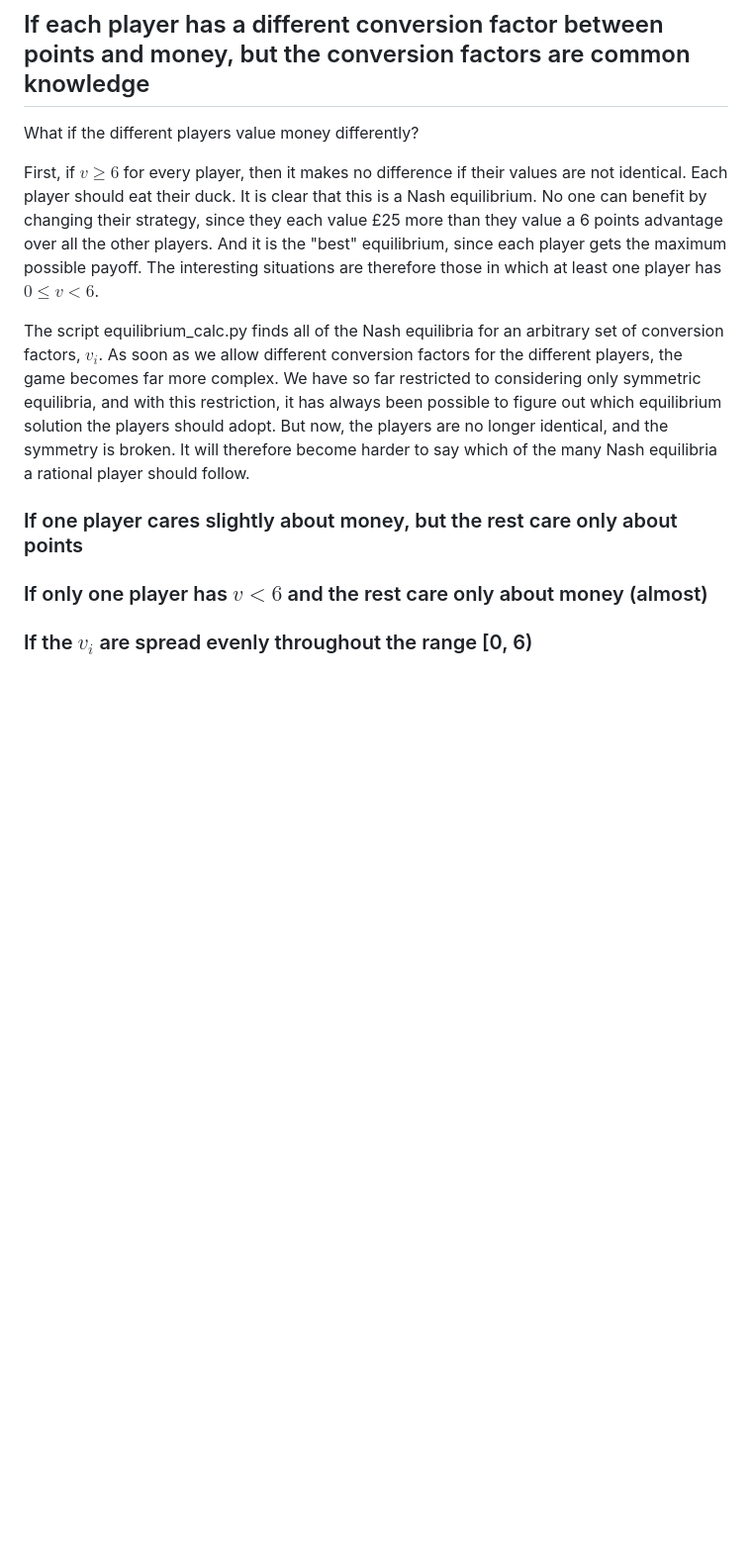
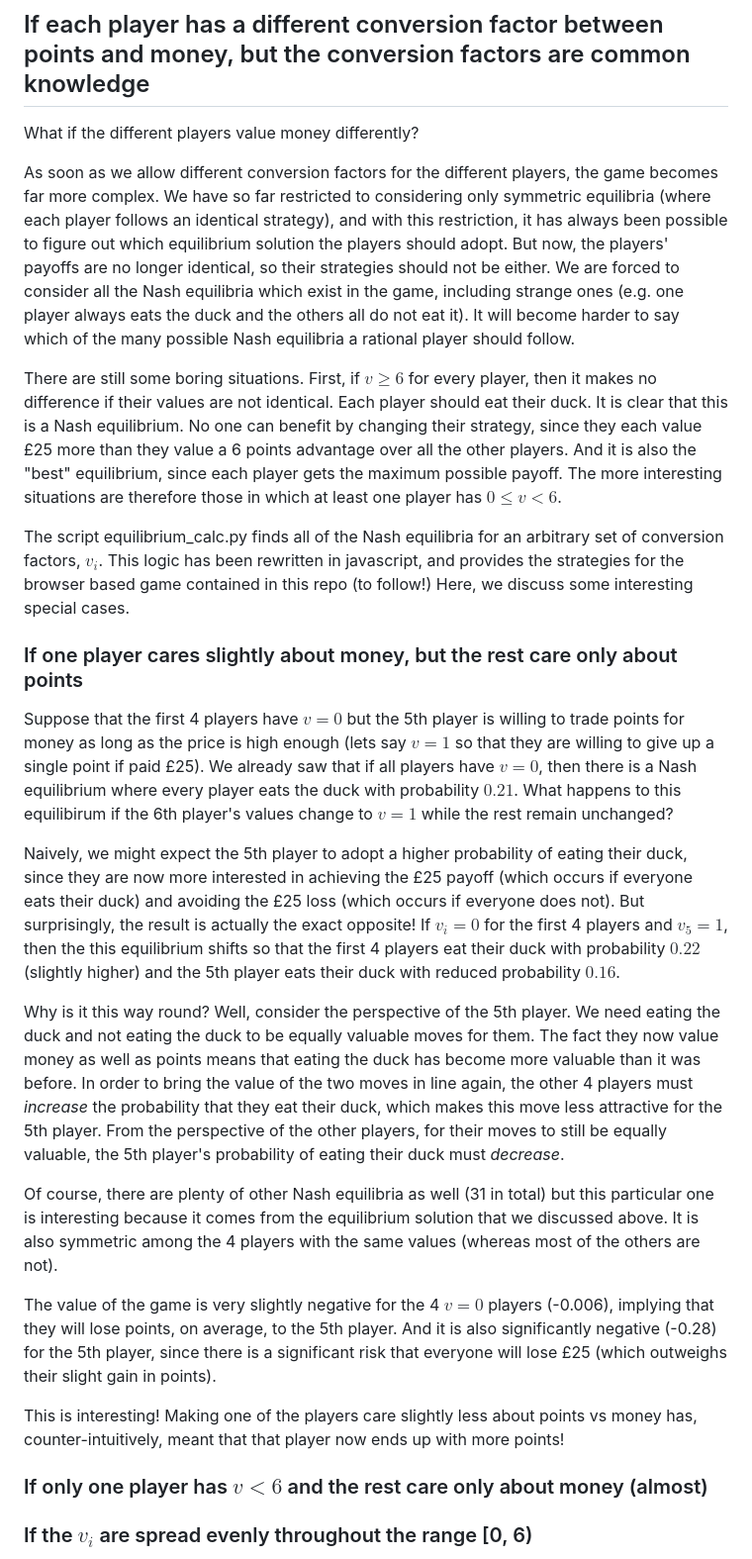
Before and after one commit to tobycrisford/taskmaster_lame_duck, a Markdown page: Readme.md, the part around the change. Shown at 99% size. Drawn GitHub-style; blank space fills up the shorter version.

```diff
--- a/Readme.md
+++ b/Readme.md
@@ -256,11 +256,25 @@ Reece "defected" by not eating his, as did Phil. This meant they received 3 poin
 
 What if the different players value money differently?
 
-First, if $v \geq 6$ for every player, then it makes no difference if their values are not identical. Each player should eat their duck. It is clear that this is a Nash equilibrium. No one can benefit by changing their strategy, since they each value £25 more than they value a 6 points advantage over all the other players. And it is the "best" equilibrium, since each player gets the maximum possible payoff. The interesting situations are therefore those in which at least one player has $0 \leq v < 6$.
+As soon as we allow different conversion factors for the different players, the game becomes far more complex. We have so far restricted to considering only symmetric equilibria (where each player follows an identical strategy), and with this restriction, it has always been possible to figure out which equilibrium solution the players should adopt. But now, the players' payoffs are no longer identical, so their strategies should not be either. We are forced to consider all the Nash equilibria which exist in the game, including strange ones (e.g. one player always eats the duck and the others all do not eat it). It will become harder to say which of the many possible Nash equilibria a rational player should follow.
 
-The script equilibrium_calc.py finds all of the Nash equilibria for an arbitrary set of conversion factors, $v_i$. As soon as we allow different conversion factors for the different players, the game becomes far more complex. We have so far restricted to considering only symmetric equilibria, and with this restriction, it has always been possible to figure out which equilibrium solution the players should adopt. But now, the players are no longer identical, and the symmetry is broken. It will therefore become harder to say which of the many Nash equilibria a rational player should follow.
+There are still some boring situations. First, if $v \geq 6$ for every player, then it makes no difference if their values are not identical. Each player should eat their duck. It is clear that this is a Nash equilibrium. No one can benefit by changing their strategy, since they each value £25 more than they value a 6 points advantage over all the other players. And it is also the "best" equilibrium, since each player gets the maximum possible payoff. The more interesting situations are therefore those in which at least one player has $0 \leq v < 6$.
+
+The script equilibrium_calc.py finds all of the Nash equilibria for an arbitrary set of conversion factors, $v_i$. This logic has been rewritten in javascript, and provides the strategies for the browser based game contained in this repo (to follow!) Here, we discuss some interesting special cases.
 
 ### If one player cares slightly about money, but the rest care only about points
+
+Suppose that the first 4 players have $v = 0$ but the 5th player is willing to trade points for money as long as the price is high enough (lets say $v = 1$ so that they are willing to give up a single point if paid £25). We already saw that if all players have $v = 0$, then there is a Nash equilibrium where every player eats the duck with probability $0.21$. What happens to this equilibirum if the 6th player's values change to $v=1$ while the rest remain unchanged?
+
+Naively, we might expect the 5th player to adopt a higher probability of eating their duck, since they are now more interested in achieving the £25 payoff (which occurs if everyone eats their duck) and avoiding the £25 loss (which occurs if everyone does not). But surprisingly, the result is actually the exact opposite! If $v_i=0$ for the first 4 players and $v_5=1$, then the this equilibrium shifts so that the first 4 players eat their duck with probability $0.22$ (slightly higher) and the 5th player eats their duck with reduced probability $0.16$.
+
+Why is it this way round? Well, consider the perspective of the 5th player. We need eating the duck and not eating the duck to be equally valuable moves for them. The fact they now value money as well as points means that eating the duck has become more valuable than it was before. In order to bring the value of the two moves in line again, the other 4 players must *increase* the probability that they eat their duck, which makes this move less attractive for the 5th player. From the perspective of the other players, for their moves to still be equally valuable, the 5th player's probability of eating their duck must *decrease*.
+
+Of course, there are plenty of other Nash equilibria as well (31 in total) but this particular one is interesting because it comes from the equilibrium solution that we discussed above. It is also symmetric among the 4 players with the same values (whereas most of the others are not).
+
+The value of the game is very slightly negative for the 4 $v = 0$ players (-0.006), implying that they will lose points, on average, to the 5th player. And it is also significantly negative (-0.28) for the 5th player, since there is a significant risk that everyone will lose £25 (which outweighs their slight gain in points).
+
+This is interesting! Making one of the players care slightly less about points vs money has, counter-intuitively, meant that that player now ends up with more points!
 
 ### If only one player has $v < 6$ and the rest care only about money (almost)
 
```
